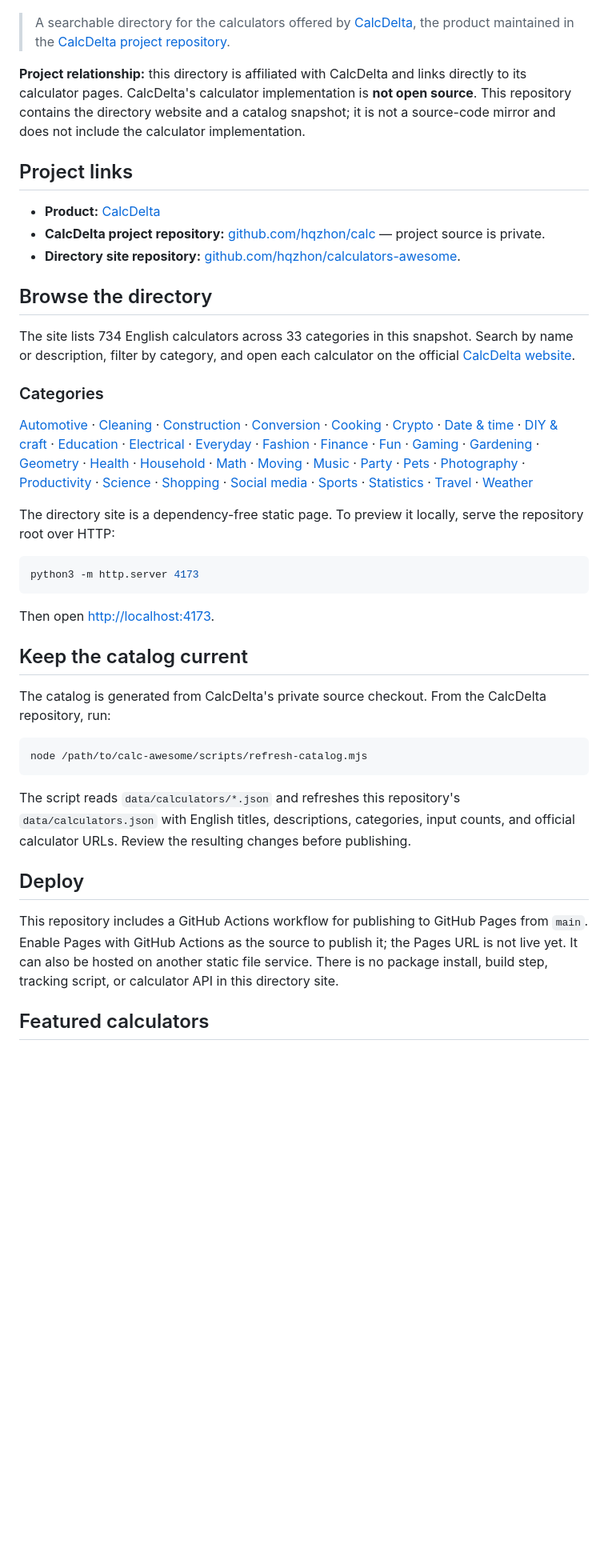
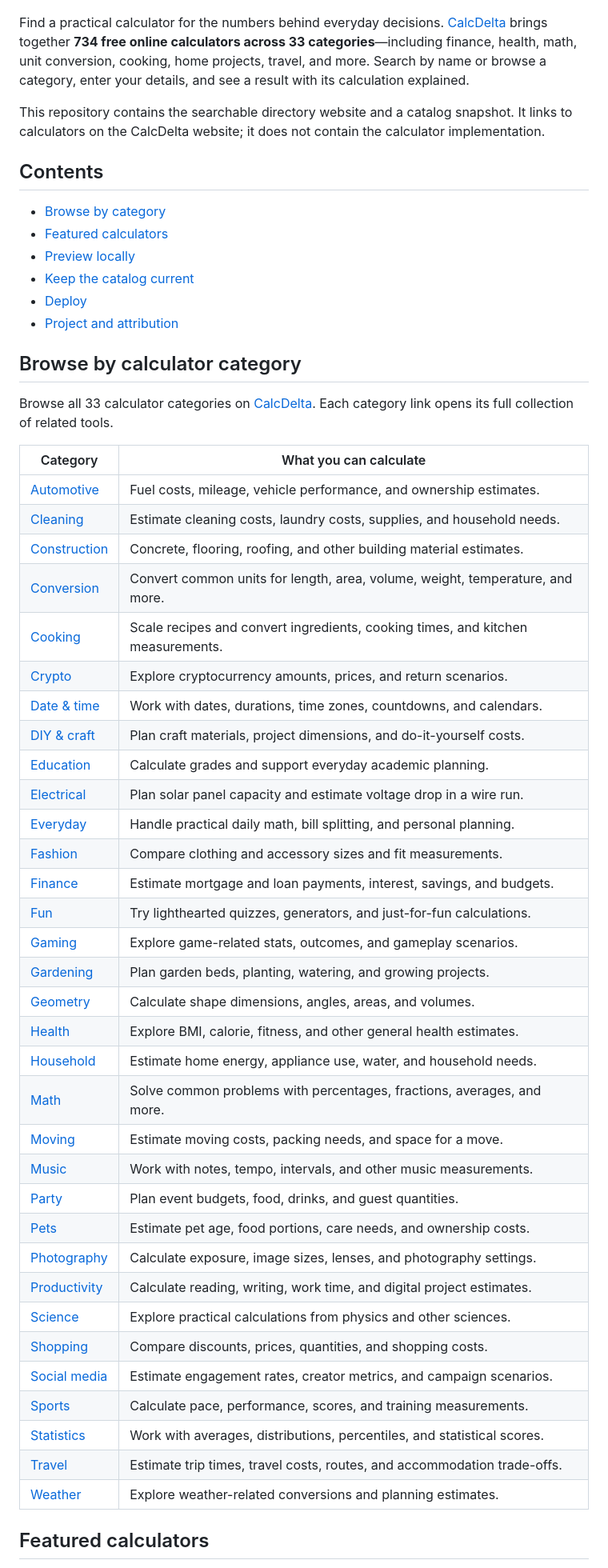
Before and after one commit to hqzhon/calculators-awesome, a Markdown page: README.md, the part around one of its changes. Shown at 80% size. GitHub-like rendering; blank space fills up the shorter version.

Commit message:
feat: optimize readme

````diff
--- a/README.md
+++ b/README.md
@@ -6,45 +6,58 @@
   </a>
 </p>
 
-> A searchable directory for the calculators offered by [CalcDelta](https://calcdelta.com/), the product maintained in the [CalcDelta project repository](https://github.com/hqzhon/calc).
+Find a practical calculator for the numbers behind everyday decisions. [CalcDelta](https://calcdelta.com/) brings together **734 free online calculators across 33 categories**—including finance, health, math, unit conversion, cooking, home projects, travel, and more. Search by name or browse a category, enter your details, and see a result with its calculation explained.
 
-**Project relationship:** this directory is affiliated with CalcDelta and links directly to its calculator pages. CalcDelta's calculator implementation is **not open source**. This repository contains the directory website and a catalog snapshot; it is not a source-code mirror and does not include the calculator implementation.
+This repository contains the searchable directory website and a catalog snapshot. It links to calculators on the CalcDelta website; it does not contain the calculator implementation.
 
-## Project links
+## Contents
 
-- **Product:** [CalcDelta](https://calcdelta.com/)
-- **CalcDelta project repository:** [github.com/hqzhon/calc](https://github.com/hqzhon/calc) — project source is private.
-- **Directory site repository:** [github.com/hqzhon/calculators-awesome](https://github.com/hqzhon/calculators-awesome).
+- [Browse by category](#browse-by-calculator-category)
+- [Featured calculators](#featured-calculators)
+- [Preview locally](#preview-locally)
+- [Keep the catalog current](#keep-the-catalog-current)
+- [Deploy](#deploy)
+- [Project and attribution](#project-and-attribution)
 
-## Browse the directory
+## Browse by calculator category
 
-The site lists 734 English calculators across 33 categories in this snapshot. Search by name or description, filter by category, and open each calculator on the official [CalcDelta website](https://calcdelta.com/).
+Browse all 33 calculator categories on [CalcDelta](https://calcdelta.com/). Each category link opens its full collection of related tools.
 
-### Categories
-
-[Automotive][category-automotive] · [Cleaning][category-cleaning] · [Construction][category-construction] · [Conversion][category-conversion] · [Cooking][category-cooking] · [Crypto][category-crypto] · [Date & time][category-date-time] · [DIY & craft][category-diy-craft] · [Education][category-education] · [Electrical][category-electrical] · [Everyday][category-everyday] · [Fashion][category-fashion] · [Finance][category-finance] · [Fun][category-fun] · [Gaming][category-gaming] · [Gardening][category-gardening] · [Geometry][category-geometry] · [Health][category-health] · [Household][category-household] · [Math][category-math] · [Moving][category-moving] · [Music][category-music] · [Party][category-party] · [Pets][category-pets] · [Photography][category-photography] · [Productivity][category-productivity] · [Science][category-science] · [Shopping][category-shopping] · [Social media][category-social-media] · [Sports][category-sports] · [Statistics][category-statistics] · [Travel][category-travel] · [Weather][category-weather]
-
-The directory site is a dependency-free static page. To preview it locally, serve the repository root over HTTP:
-
-```sh
-python3 -m http.server 4173
-```
-
-Then open <http://localhost:4173>.
-
-## Keep the catalog current
-
-The catalog is generated from CalcDelta's private source checkout. From the CalcDelta repository, run:
-
-```sh
-node /path/to/calc-awesome/scripts/refresh-catalog.mjs
-```
-
-The script reads `data/calculators/*.json` and refreshes this repository's `data/calculators.json` with English titles, descriptions, categories, input counts, and official calculator URLs. Review the resulting changes before publishing.
-
-## Deploy
-
-This repository includes a GitHub Actions workflow for publishing to GitHub Pages from `main`. Enable Pages with GitHub Actions as the source to publish it; the Pages URL is not live yet. It can also be hosted on another static file service. There is no package install, build step, tracking script, or calculator API in this directory site.
+| Category | What you can calculate |
+| --- | --- |
+| [Automotive][category-automotive] | Fuel costs, mileage, vehicle performance, and ownership estimates. |
+| [Cleaning][category-cleaning] | Estimate cleaning costs, laundry costs, supplies, and household needs. |
+| [Construction][category-construction] | Concrete, flooring, roofing, and other building material estimates. |
+| [Conversion][category-conversion] | Convert common units for length, area, volume, weight, temperature, and more. |
+| [Cooking][category-cooking] | Scale recipes and convert ingredients, cooking times, and kitchen measurements. |
+| [Crypto][category-crypto] | Explore cryptocurrency amounts, prices, and return scenarios. |
+| [Date & time][category-date-time] | Work with dates, durations, time zones, countdowns, and calendars. |
+| [DIY & craft][category-diy-craft] | Plan craft materials, project dimensions, and do-it-yourself costs. |
+| [Education][category-education] | Calculate grades and support everyday academic planning. |
+| [Electrical][category-electrical] | Plan solar panel capacity and estimate voltage drop in a wire run. |
+| [Everyday][category-everyday] | Handle practical daily math, bill splitting, and personal planning. |
+| [Fashion][category-fashion] | Compare clothing and accessory sizes and fit measurements. |
+| [Finance][category-finance] | Estimate mortgage and loan payments, interest, savings, and budgets. |
+| [Fun][category-fun] | Try lighthearted quizzes, generators, and just-for-fun calculations. |
+| [Gaming][category-gaming] | Explore game-related stats, outcomes, and gameplay scenarios. |
+| [Gardening][category-gardening] | Plan garden beds, planting, watering, and growing projects. |
+| [Geometry][category-geometry] | Calculate shape dimensions, angles, areas, and volumes. |
+| [Health][category-health] | Explore BMI, calorie, fitness, and other general health estimates. |
+| [Household][category-household] | Estimate home energy, appliance use, water, and household needs. |
+| [Math][category-math] | Solve common problems with percentages, fractions, averages, and more. |
+| [Moving][category-moving] | Estimate moving costs, packing needs, and space for a move. |
+| [Music][category-music] | Work with notes, tempo, intervals, and other music measurements. |
+| [Party][category-party] | Plan event budgets, food, drinks, and guest quantities. |
+| [Pets][category-pets] | Estimate pet age, food portions, care needs, and ownership costs. |
+| [Photography][category-photography] | Calculate exposure, image sizes, lenses, and photography settings. |
+| [Productivity][category-productivity] | Calculate reading, writing, work time, and digital project estimates. |
+| [Science][category-science] | Explore practical calculations from physics and other sciences. |
+| [Shopping][category-shopping] | Compare discounts, prices, quantities, and shopping costs. |
+| [Social media][category-social-media] | Estimate engagement rates, creator metrics, and campaign scenarios. |
+| [Sports][category-sports] | Calculate pace, performance, scores, and training measurements. |
+| [Statistics][category-statistics] | Work with averages, distributions, percentiles, and statistical scores. |
+| [Travel][category-travel] | Estimate trip times, travel costs, routes, and accommodation trade-offs. |
+| [Weather][category-weather] | Explore weather-related conversions and planning estimates. |
 
 ## Featured calculators
 
````
Also changed, not shown: other parts of README.md (+30 -4 lines).
